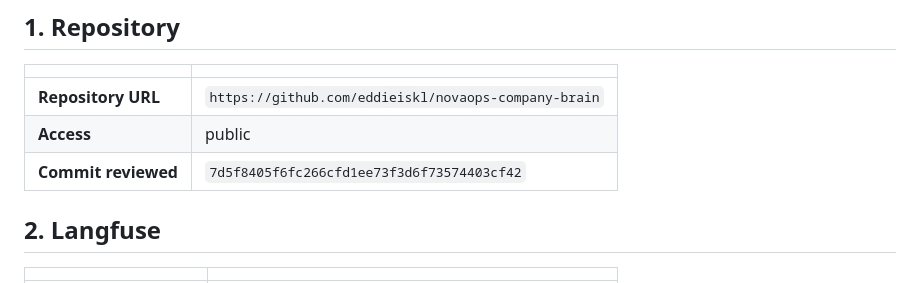
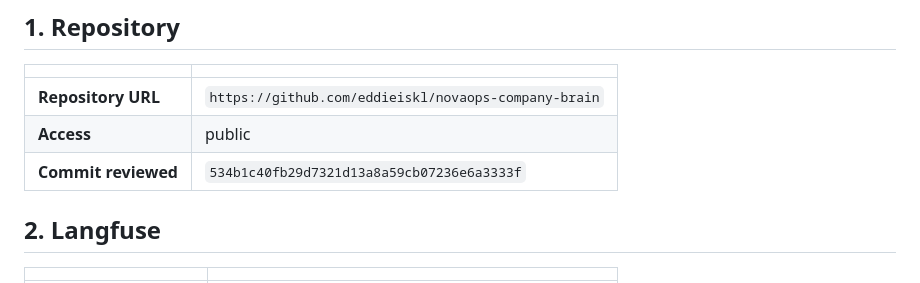
Before and after one commit to eddieiskl/novaops-company-brain, a Markdown page: SUBMISSION.md, the part around the change. Drawn GitHub-style.

Commit message:
Record corrected showcase release

```diff
--- a/SUBMISSION.md
+++ b/SUBMISSION.md
@@ -11,7 +11,7 @@ and it is how every trace gets found.
 | ------------------- | ------------------------------------------------ |
 | **Repository URL**  | `https://github.com/eddieiskl/novaops-company-brain` |
 | **Access**          | public |
-| **Commit reviewed** | `7d5f8405f6fc266cfd1ee73f3d6f73574403cf42` |
+| **Commit reviewed** | `534b1c40fb29d7321d13a8a59cb07236e6a3333f` |
 
 ## 2. Langfuse
 
```
